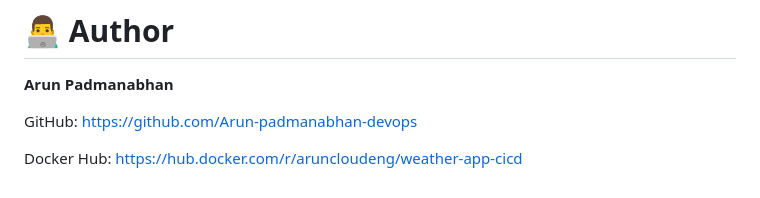
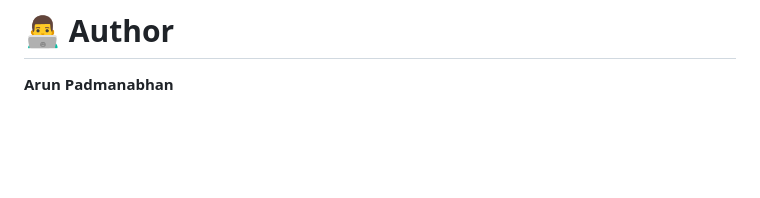
Before and after one commit to Arun-padmanabhan-devops/task-03-weather-app-cicd, a Markdown page: README.md, the part around the change. GitHub-like rendering; blank space fills up the shorter version.

Commit message:
Updated README.md file-2

```diff
--- a/README.md
+++ b/README.md
@@ -367,9 +367,3 @@ latest
 # 👨‍💻 Author
 
 **Arun Padmanabhan**
-
-GitHub:
-https://github.com/Arun-padmanabhan-devops
-
-Docker Hub:
-https://hub.docker.com/r/aruncloudeng/weather-app-cicd
```
